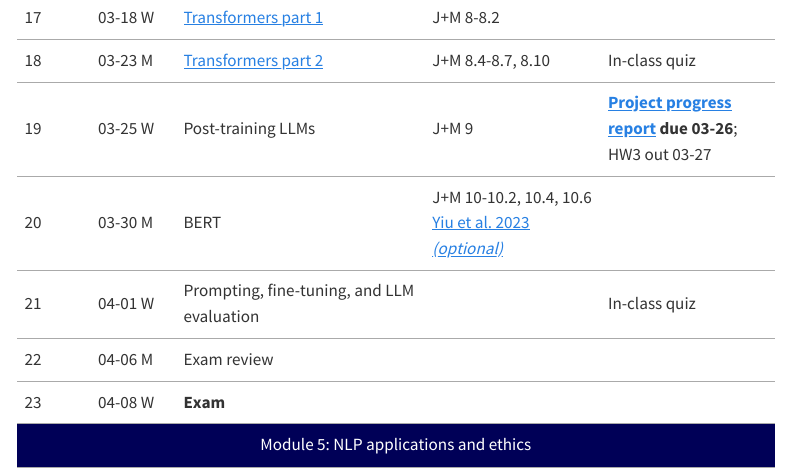
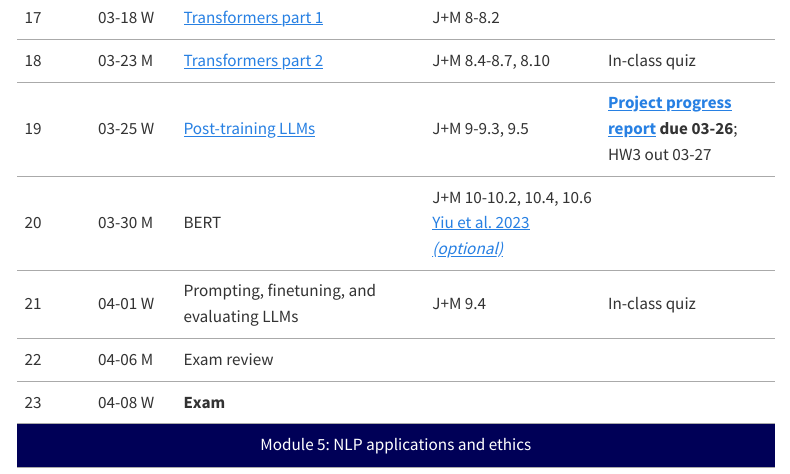
Before and after one commit to michaelmilleryoder/cs1671_spring2026, a Quarto document (index.qmd): the page in a window 1100 px wide, from 2260 px down. Rendered offline with R 4.5, knitr and Pandoc in place of Quarto, with nearby package versions; menus at the side of the page are left out.

Commit message:
session 19 slides 1

```diff
--- a/index.qmd
+++ b/index.qmd
@@ -188,8 +188,8 @@ Spring 2026
         <tr>
             <td>19</td>
             <td>03-25 W</td>
-            <td>Post-training LLMs</td>
-            <td>J+M 9</td>
+            <td><a href="slides/session19_cs1671_spring2026.pdf">Post-training LLMs</a></td>
+            <td>J+M 9-9.3, 9.5</td>
             <td><strong><a href="project.html#progress-report">Project progress report</a> due 03-26</strong>;<br/>HW3 out 03-27</td>
         </tr>
         <tr>
@@ -202,8 +202,8 @@ Spring 2026
         <tr>
             <td>21</td>
             <td>04-01 W</td>
-            <td>Prompting, fine-tuning, and LLM evaluation</td>
-            <td></td>
+            <td>Prompting, finetuning, and evaluating LLMs</td>
+            <td>J+M 9.4</td>
             <td>In-class quiz</td>
         </tr>
         <tr>
```
Also changed, not shown: index.qmd (2 more changed lines), 3 other files.
